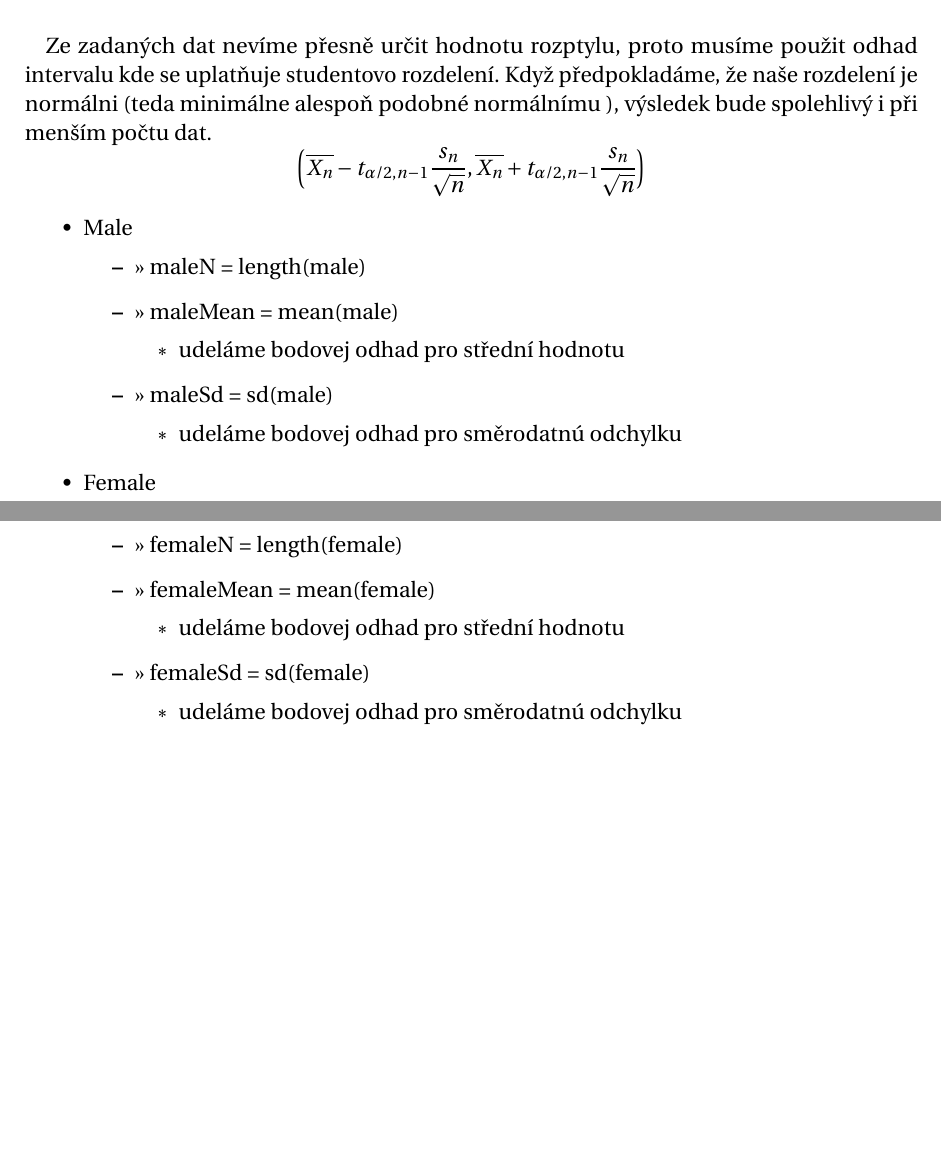
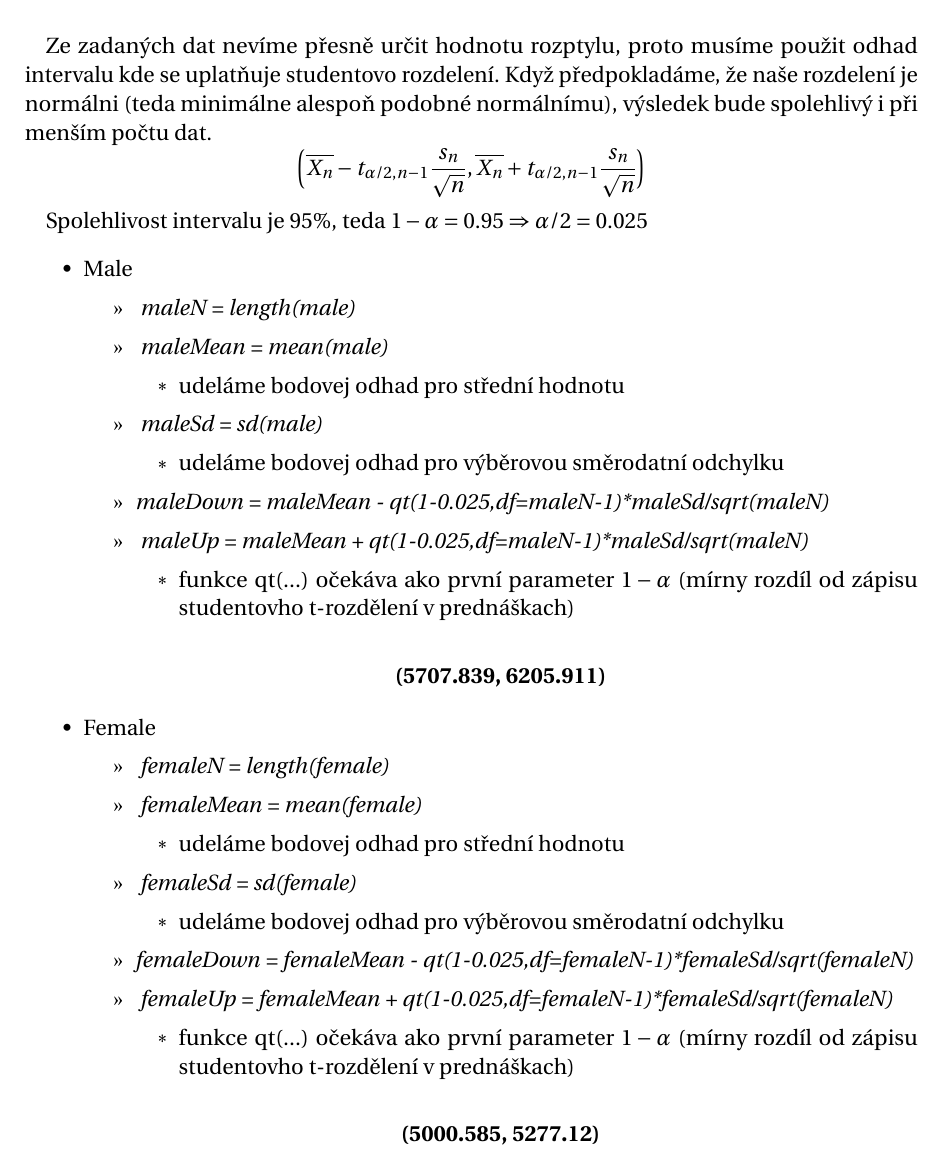
Before and after one commit to PatrikJantosovic/BI-PST, a LaTeX document (ukol.tex): two parts of pages 8 and 9 of 9 before the commit and part of page 9 of 9 after it, the two joined at a grey line, cut so that both start at the same text, the shorter picture padded with empty space. Compiled offline with pdfLaTeX.

Commit message:
ukol5 hotovo

```diff
--- a/ukol.tex
+++ b/ukol.tex
@@ -379,44 +379,56 @@ velmi podobají i přes relativně malé množství dat.
 \subsection{Úkol číslo 5}
 (1b) Pro každou skupinu zvlášť spočítejte oboustranný 95\% konfidenční interval pro střední hodnotu.
 \newline\par
-Ze zadaných dat nevíme přesně určit hodnotu rozptylu, proto musíme použit odhad intervalu kde se uplatňuje studentovo rozdelení. Když předpokladáme, že naše rozdelení je normálni (teda minimálne alespoň podobné normálnímu ), výsledek bude spolehlivý i při menším počtu dat.
+Ze zadaných dat nevíme přesně určit hodnotu rozptylu, proto musíme použit odhad intervalu kde se uplatňuje studentovo rozdelení. Když předpokladáme, že naše rozdelení je normálni (teda minimálne alespoň podobné normálnímu), výsledek bude spolehlivý i při menším počtu dat.
 \[
 \bigg(\overline{X_n} - t_{\alpha/2,n-1}\frac{s_n}{\sqrt{n}},
  \overline{X_n} + t_{\alpha/2,n-1}\frac{s_n}{\sqrt{n}} \bigg)
-\]
+\] \par
+Spolehlivost intervalu je 95\%, teda \(1 - \alpha = 0.95 \Rightarrow \alpha/2 = 0.025\)
 \begin{itemize}
 	\item Male
 	\begin{itemize}
-		\item >> maleN = length(male)
-	\end{itemize}
-	\begin{itemize}
-		\item >> maleMean = mean(male)
+		\item[>>]\textit{ maleN = length(male)}
+		\item[>>]\textit{ maleMean = mean(male)}
 		\begin{itemize}
 			\item udeláme bodovej odhad pro střední hodnotu
 		\end{itemize}
-	\end{itemize}
-	\begin{itemize}
-		\item >> maleSd = sd(male)
+		\item[>>]\textit{ maleSd = sd(male)}
 		\begin{itemize}
-			\item udeláme bodovej odhad pro směrodatnú odchylku %je to skutocne vyberova smerodatna odchylka? nie som si isty... 1 / n - 1
+			\item udeláme bodovej odhad pro výběrovou směrodatní odchylku
+		\end{itemize}
+		\item[>>]\textit{maleDown = maleMean - qt(1-0.025,df=maleN-1)*maleSd/sqrt(maleN)}
+		\item[>>]\textit{ maleUp = maleMean + qt(1-0.025,df=maleN-1)*maleSd/sqrt(maleN)}
+		\begin{itemize}
+			\item funkce qt(...) očekáva ako první parameter \(1 - \alpha\) (mírny rozdíl od zápisu studentovho t-rozdělení v prednáškach)
 		\end{itemize}
 	\end{itemize}
+
+	\[
+	 \textbf{(5707.839, 6205.911)}
+	\]
+
 	\item Female
 	\begin{itemize}
-		\item >> femaleN = length(female)
+	\item[>>]\textit{ femaleN = length(female)}
+	\item[>>]\textit{ femaleMean = mean(female)}
+	\begin{itemize}
+		\item udeláme bodovej odhad pro střední hodnotu
 	\end{itemize}
+	\item[>>]\textit{ femaleSd = sd(female)}
 	\begin{itemize}
-		\item >> femaleMean = mean(female)
-		\begin{itemize}
-				\item udeláme bodovej odhad pro střední hodnotu
-		\end{itemize}
+		\item udeláme bodovej odhad pro výběrovou směrodatní odchylku
 	\end{itemize}
+	\item[>>]\textit{femaleDown = femaleMean - qt(1-0.025,df=femaleN-1)*femaleSd/sqrt(femaleN)}
+	\item[>>]\textit{ femaleUp = femaleMean + qt(1-0.025,df=femaleN-1)*femaleSd/sqrt(femaleN)}
 	\begin{itemize}
-		\item >> femaleSd = sd(female)
-		\begin{itemize}
-			\item udeláme bodovej odhad pro směrodatnú odchylku %je to skutocne vyberova smerodatna odchylka? nie som si isty... 1 / n - 1
-		\end{itemize}
+		\item funkce qt(...) očekáva ako první parameter \(1 - \alpha\) (mírny rozdíl od zápisu studentovho t-rozdělení v prednáškach)
 	\end{itemize}
+\end{itemize}
+
+\[
+\textbf{(5000.585, 5277.12)}
+\]
 \end{itemize}
 %%% End document
 \end{document}
```
Also changed, not shown: ukol.pdf, ukol.tex (6 more changed lines), 1 other file.
